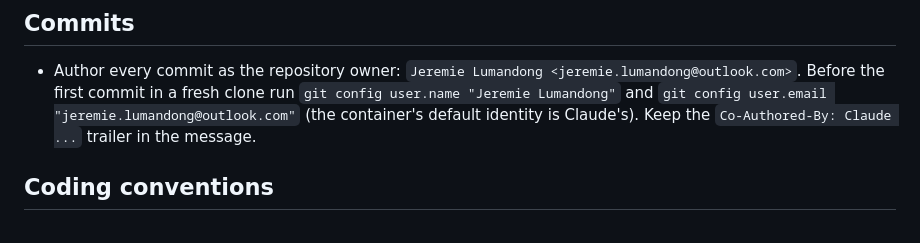
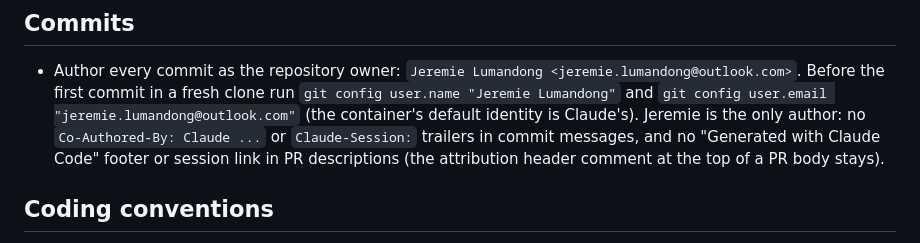
Before and after one commit to jeremielumandong/switchyard, a Markdown page: CLAUDE.md, the part around the change. GitHub-like rendering.

Commit message:
CLAUDE.md: commits and PRs carry no Claude trailers or session links

```diff
--- a/CLAUDE.md
+++ b/CLAUDE.md
@@ -125,7 +125,10 @@ Dependency direction: `app → core → {store, db, remote, term, drivers, plan,
   Before the first commit in a fresh clone run
   `git config user.name "Jeremie Lumandong"` and
   `git config user.email "jeremie.lumandong@outlook.com"` (the container's default identity
-  is Claude's). Keep the `Co-Authored-By: Claude ...` trailer in the message.
+  is Claude's). Jeremie is the only author: no `Co-Authored-By: Claude ...` or
+  `Claude-Session:` trailers in commit messages, and no "Generated with Claude Code" footer
+  or session link in PR descriptions (the attribution header comment at the top of a PR body
+  stays).
 
 ## Coding conventions
 
```
